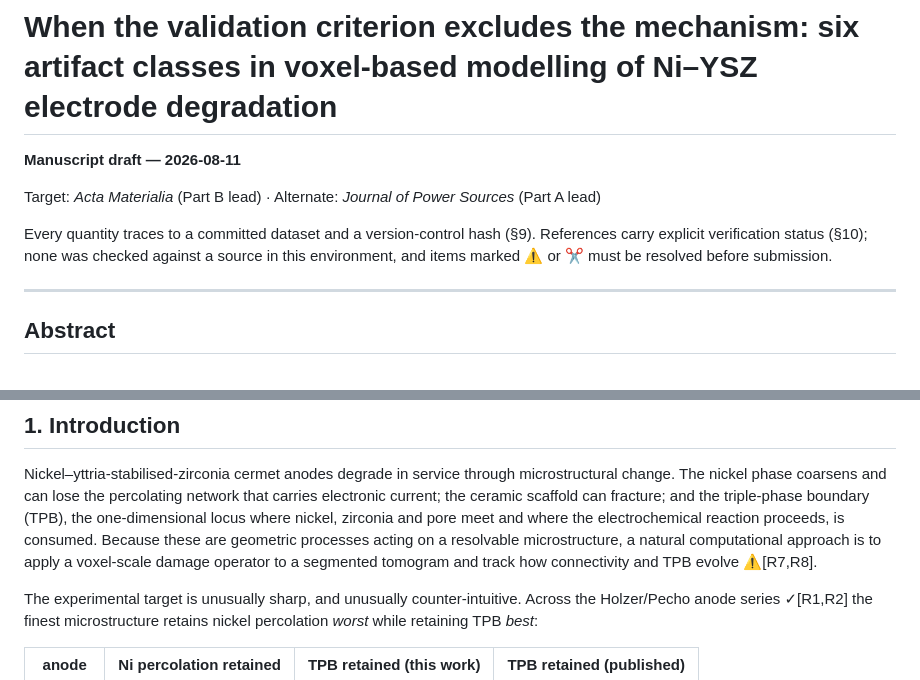
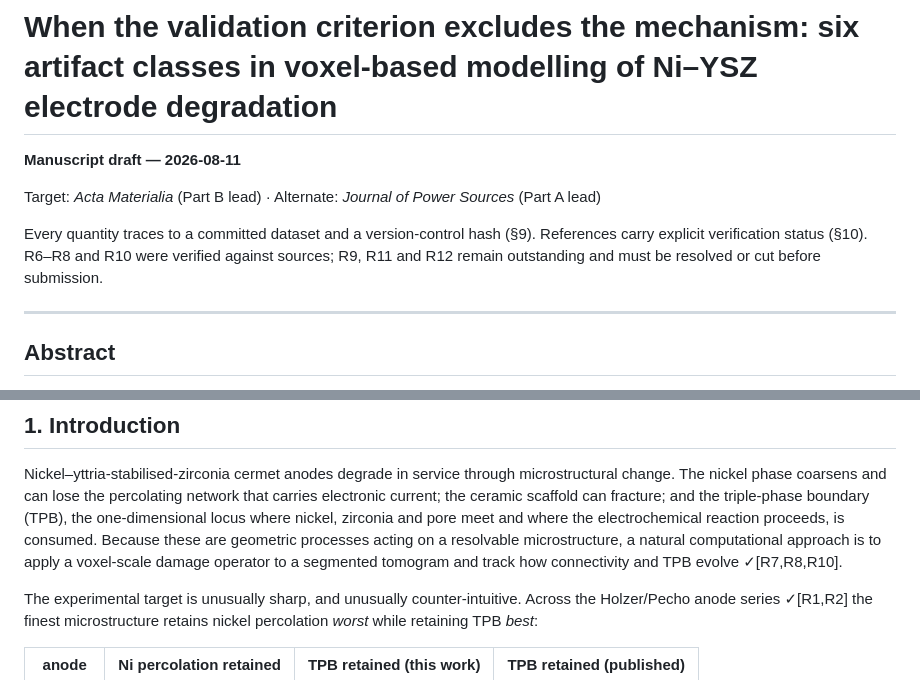
Before and after one commit to mehtaarnav/voxel-damage-operators-niysz, a Markdown page: out/writeup/PROJECT2_MANUSCRIPT.md, 2 parts joined by grey strips. Drawn GitHub-style.

Commit message:
Manuscript: propagate verified reference status to header and introduction

```diff
--- a/out/writeup/PROJECT2_MANUSCRIPT.md
+++ b/out/writeup/PROJECT2_MANUSCRIPT.md
@@ -5,9 +5,9 @@
 Target: *Acta Materialia* (Part B lead) · Alternate: *Journal of Power Sources* (Part A lead)
 
 Every quantity traces to a committed dataset and a version-control hash (§9).
-References carry explicit verification status (§10); none was checked against a
-source in this environment, and items marked ⚠ or ✂ must be resolved before
-submission.
+References carry explicit verification status (§10). R6–R8 and R10 were verified
+against sources; R9, R11 and R12 remain outstanding and must be resolved or cut
+before submission.
 
 ---
 
@@ -58,7 +58,7 @@ the triple-phase boundary (TPB), the one-dimensional locus where nickel, zirconi
 and pore meet and where the electrochemical reaction proceeds, is consumed.
 Because these are geometric processes acting on a resolvable microstructure, a
 natural computational approach is to apply a voxel-scale damage operator to a
-segmented tomogram and track how connectivity and TPB evolve ⚠[R7,R8].
+segmented tomogram and track how connectivity and TPB evolve ✓[R7,R8,R10].
 
 The experimental target is unusually sharp, and unusually counter-intuitive.
 Across the Holzer/Pecho anode series ✓[R1,R2] the finest microstructure retains
```
